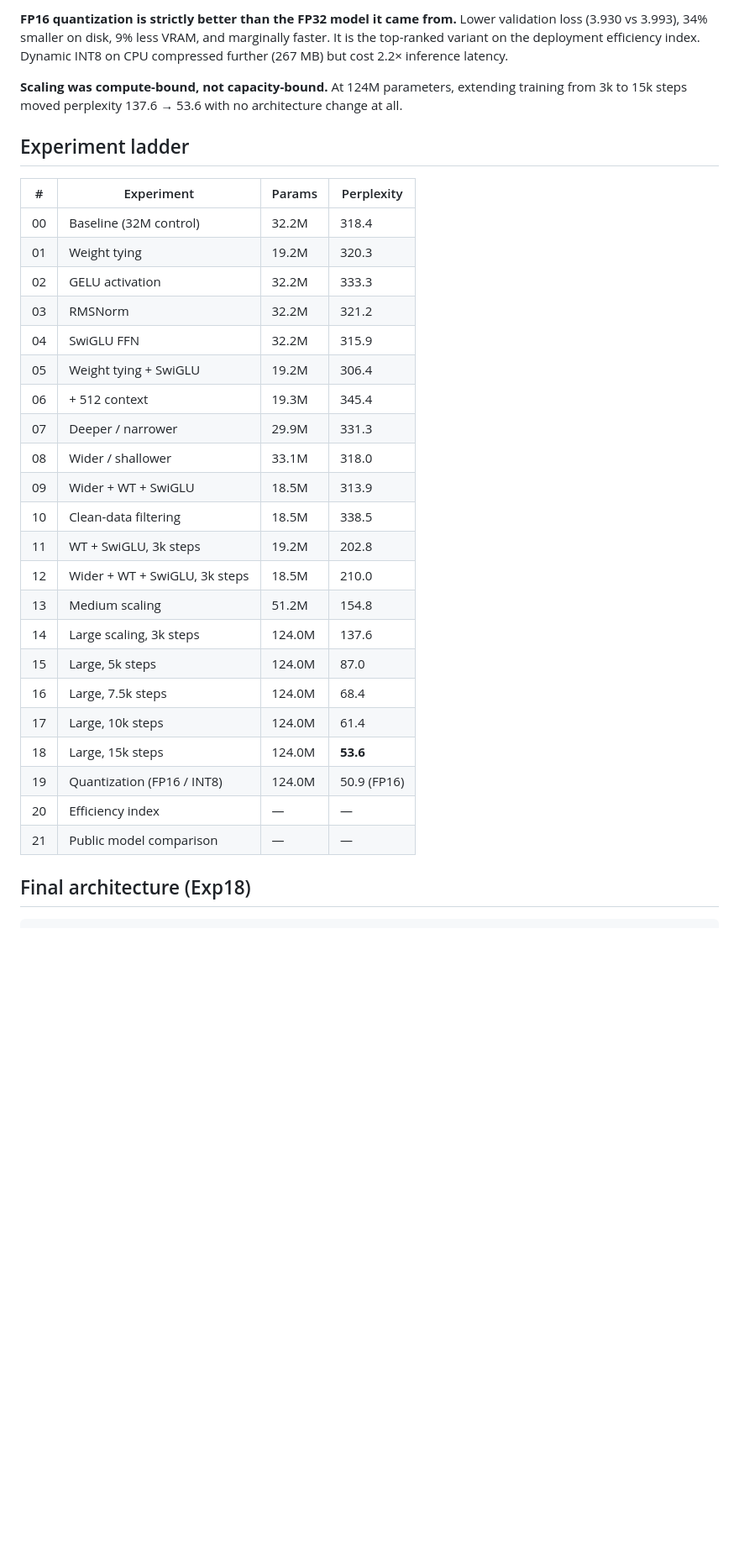
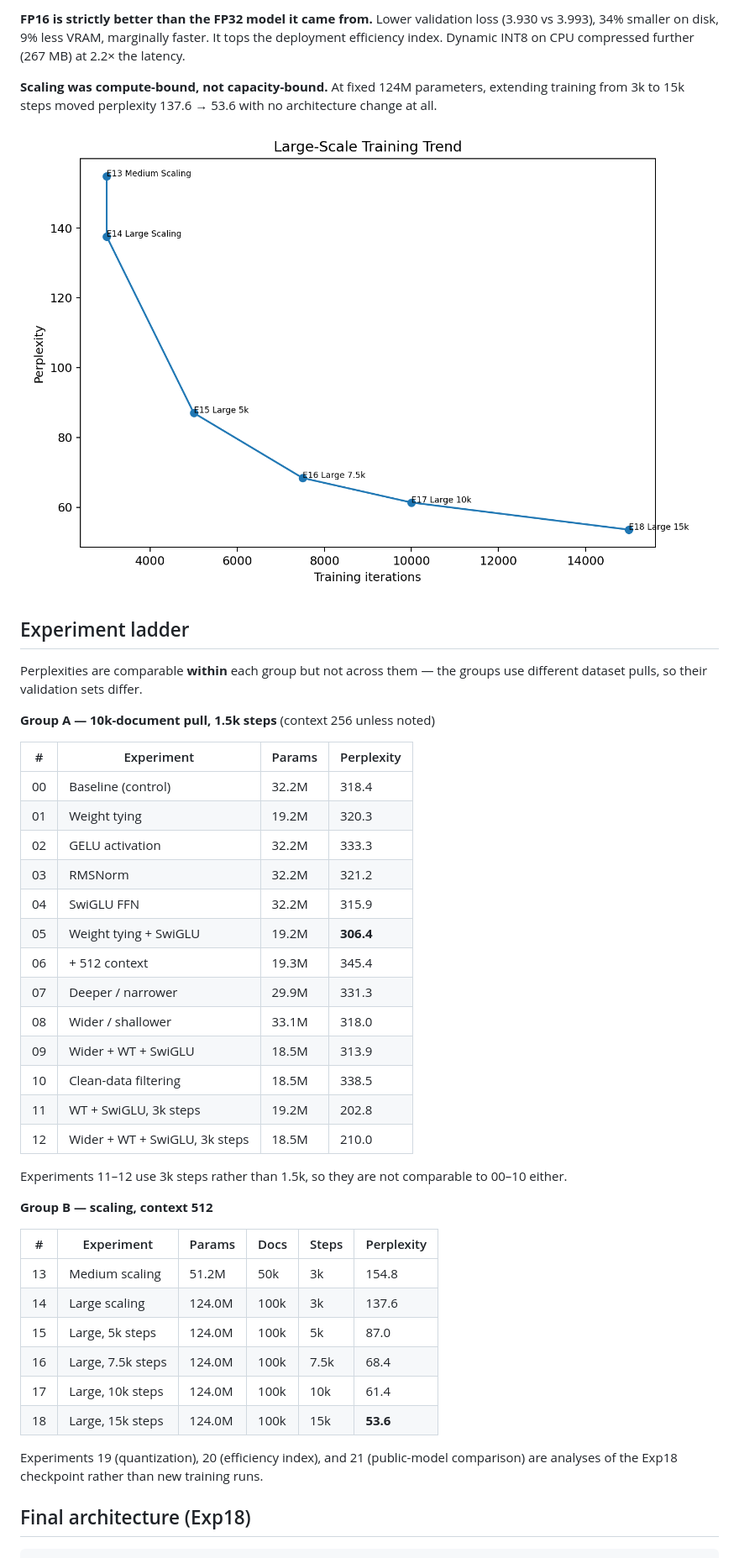
Before and after one commit to Spandan-139/Logos, a Markdown page: README.md, the part around one of its changes. Shown at 84% size. GitHub-like rendering; blank space fills up the shorter version.

```diff
--- a/README.md
+++ b/README.md
@@ -38,22 +66,28 @@ SwiGLU and weight tying were carried forward; the final model uses standard Laye
 
-**FP16 quantization is strictly better than the FP32 model it came from.** Lower validation loss
-(3.930 vs 3.993), 34% smaller on disk, 9% less VRAM, and marginally faster. It is the top-ranked
-variant on the deployment efficiency index. Dynamic INT8 on CPU compressed further (267 MB) but
-cost 2.2× inference latency.
+**FP16 is strictly better than the FP32 model it came from.** Lower validation loss
+(3.930 vs 3.993), 34% smaller on disk, 9% less VRAM, marginally faster. It tops the deployment
+efficiency index. Dynamic INT8 on CPU compressed further (267 MB) at 2.2× the latency.
 
-**Scaling was compute-bound, not capacity-bound.** At 124M parameters, extending training from
-3k to 15k steps moved perplexity 137.6 → 53.6 with no architecture change at all.
+**Scaling was compute-bound, not capacity-bound.** At fixed 124M parameters, extending training
+from 3k to 15k steps moved perplexity 137.6 → 53.6 with no architecture change at all.
+
+![Large-model training trend](figures/large_training_trend.png)
 
 ## Experiment ladder
 
+Perplexities are comparable **within** each group but not across them — the groups use different
+dataset pulls, so their validation sets differ.
+
+**Group A — 10k-document pull, 1.5k steps** (context 256 unless noted)
+
 | # | Experiment | Params | Perplexity |
 |---|---|---|---|
-| 00 | Baseline (32M control) | 32.2M | 318.4 |
+| 00 | Baseline (control) | 32.2M | 318.4 |
 | 01 | Weight tying | 19.2M | 320.3 |
 | 02 | GELU activation | 32.2M | 333.3 |
 | 03 | RMSNorm | 32.2M | 321.2 |
 | 04 | SwiGLU FFN | 32.2M | 315.9 |
-| 05 | Weight tying + SwiGLU | 19.2M | 306.4 |
+| 05 | Weight tying + SwiGLU | 19.2M | **306.4** |
 | 06 | + 512 context | 19.3M | 345.4 |
 | 07 | Deeper / narrower | 29.9M | 331.3 |
 | 08 | Wider / shallower | 33.1M | 318.0 |
@@ -61,15 +95,22 @@ cost 2.2× inference latency.
 | 10 | Clean-data filtering | 18.5M | 338.5 |
 | 11 | WT + SwiGLU, 3k steps | 19.2M | 202.8 |
 | 12 | Wider + WT + SwiGLU, 3k steps | 18.5M | 210.0 |
-| 13 | Medium scaling | 51.2M | 154.8 |
-| 14 | Large scaling, 3k steps | 124.0M | 137.6 |
-| 15 | Large, 5k steps | 124.0M | 87.0 |
-| 16 | Large, 7.5k steps | 124.0M | 68.4 |
-| 17 | Large, 10k steps | 124.0M | 61.4 |
-| 18 | Large, 15k steps | 124.0M | **53.6** |
-| 19 | Quantization (FP16 / INT8) | 124.0M | 50.9 (FP16) |
-| 20 | Efficiency index | — | — |
-| 21 | Public model comparison | — | — |
+
+Experiments 11–12 use 3k steps rather than 1.5k, so they are not comparable to 00–10 either.
+
+**Group B — scaling, context 512**
+
+| # | Experiment | Params | Docs | Steps | Perplexity |
+|---|---|---|---|---|---|
+| 13 | Medium scaling | 51.2M | 50k | 3k | 154.8 |
+| 14 | Large scaling | 124.0M | 100k | 3k | 137.6 |
+| 15 | Large, 5k steps | 124.0M | 100k | 5k | 87.0 |
+| 16 | Large, 7.5k steps | 124.0M | 100k | 7.5k | 68.4 |
+| 17 | Large, 10k steps | 124.0M | 100k | 10k | 61.4 |
+| 18 | Large, 15k steps | 124.0M | 100k | 15k | **53.6** |
+
+Experiments 19 (quantization), 20 (efficiency index), and 21 (public-model comparison) are
+analyses of the Exp18 checkpoint rather than new training runs.
 
 ## Final architecture (Exp18)
 
```
Also changed, not shown: other parts of README.md (+76 -48 lines).
